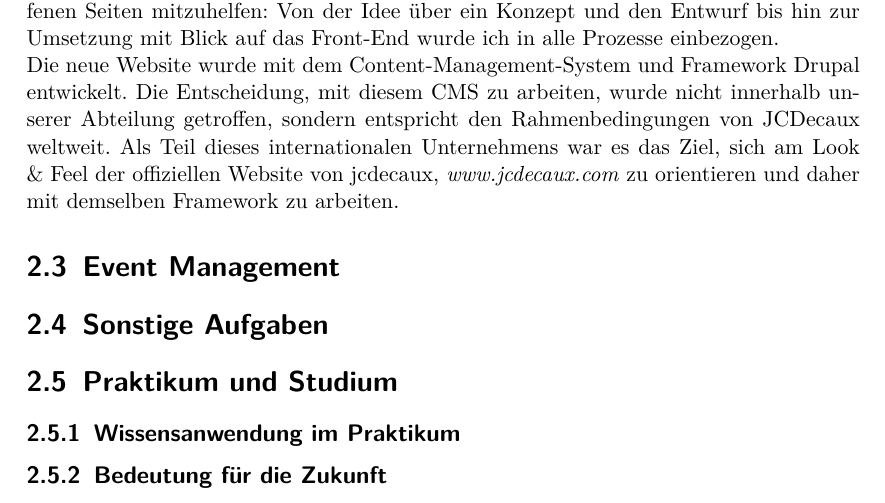
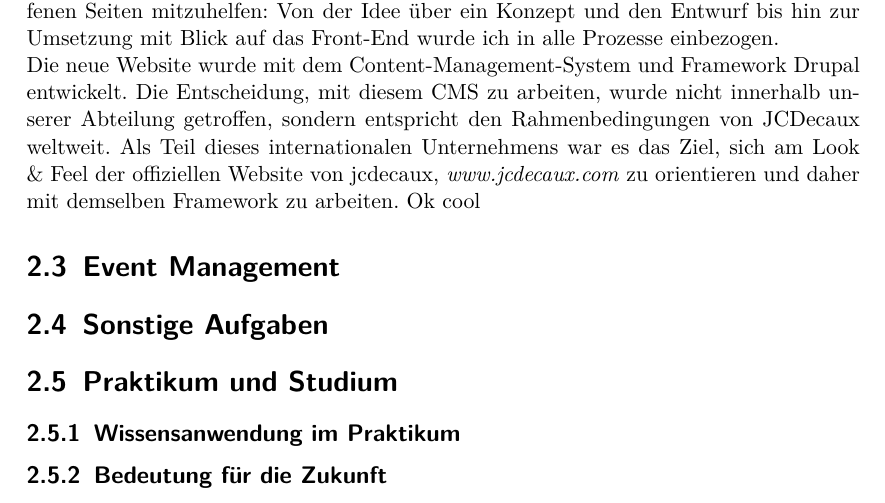
Before and after one commit to schubalibre/LaTeX-Praktikumsbericht, a LaTeX document (praktikumsbericht.tex, which reads chapters/aufgaben.tex): part of page 6 of 13, cut so that both start at the same text. Compiled offline with pdfLaTeX; an older LaTeX class or package is replaced by its successor.

Commit message:
changed files

```diff
--- a/chapters/aufgaben.tex
+++ b/chapters/aufgaben.tex
@@ -9,7 +9,7 @@ Zu Beginn meines Praktikums wurde ich zunächst allen Personen aus dem Marketing
 
 \section{Website Relaunch}\label{sec:webrelaunch}
 
-Den wohl größten und intensivsten Teil meines Praktikums nimmt der Relaunch der Website von Wall ein. Das neue Website-Konzept und Redesign von wall.de beschäftigte mich während der gesamten Praktikumszeit. Da mein Team fast ausschließlich am Website-Projekt arbeitete, dienten viele meiner anderen Aufgabenbereiche dazu, das Team dahingehend zu entlasten. Dadurch bot sich für mich die Möglichkeit, sowohl an einem großen Vorhaben mitwirken zu können, als auch andere Teilbereiche abzudecken und kennenzulernen. \\ Zu Beginn meines Praktikums arbeitete mein Team bereits seit über einem Jahr an der neuen Website und ich stieg somit zu einem Zeitpunkt in das Projekt ein, an dem große Teile des Konzepts bereits feststanden und auch ein Teil des Contents schon eingebunden wurde. \\ Meine Aufgabe war es nun, bei der Gestaltung und der Konzeptionierung der noch offenen Seiten mitzuhelfen: Von der Idee über ein Konzept und den Entwurf bis hin zur Umsetzung mit Blick auf das Front-End wurde ich in alle Prozesse einbezogen. \\ Die neue Website wurde mit dem Content-Management-System und Framework Drupal entwickelt. Die Entscheidung, mit diesem CMS zu arbeiten, wurde nicht innerhalb unserer Abteilung getroffen, sondern entspricht den Rahmenbedingungen von JCDecaux weltweit. Als Teil dieses internationalen Unternehmens war es das Ziel, sich am Look \& Feel der offiziellen Website von jcdecaux, \textit{www.jcdecaux.com} zu orientieren und daher mit demselben Framework zu arbeiten.
+Den wohl größten und intensivsten Teil meines Praktikums nimmt der Relaunch der Website von Wall ein. Das neue Website-Konzept und Redesign von wall.de beschäftigte mich während der gesamten Praktikumszeit. Da mein Team fast ausschließlich am Website-Projekt arbeitete, dienten viele meiner anderen Aufgabenbereiche dazu, das Team dahingehend zu entlasten. Dadurch bot sich für mich die Möglichkeit, sowohl an einem großen Vorhaben mitwirken zu können, als auch andere Teilbereiche abzudecken und kennenzulernen. \\ Zu Beginn meines Praktikums arbeitete mein Team bereits seit über einem Jahr an der neuen Website und ich stieg somit zu einem Zeitpunkt in das Projekt ein, an dem große Teile des Konzepts bereits feststanden und auch ein Teil des Contents schon eingebunden wurde. \\ Meine Aufgabe war es nun, bei der Gestaltung und der Konzeptionierung der noch offenen Seiten mitzuhelfen: Von der Idee über ein Konzept und den Entwurf bis hin zur Umsetzung mit Blick auf das Front-End wurde ich in alle Prozesse einbezogen. \\ Die neue Website wurde mit dem Content-Management-System und Framework Drupal entwickelt. Die Entscheidung, mit diesem CMS zu arbeiten, wurde nicht innerhalb unserer Abteilung getroffen, sondern entspricht den Rahmenbedingungen von JCDecaux weltweit. Als Teil dieses internationalen Unternehmens war es das Ziel, sich am Look \& Feel der offiziellen Website von jcdecaux, \textit{www.jcdecaux.com} zu orientieren und daher mit demselben Framework zu arbeiten. Ok cool
 
 
 \section{Event Management}\label{sec:eventmanagement}
```
Also changed, not shown: praktikumsbericht.pdf, 7 other files.
